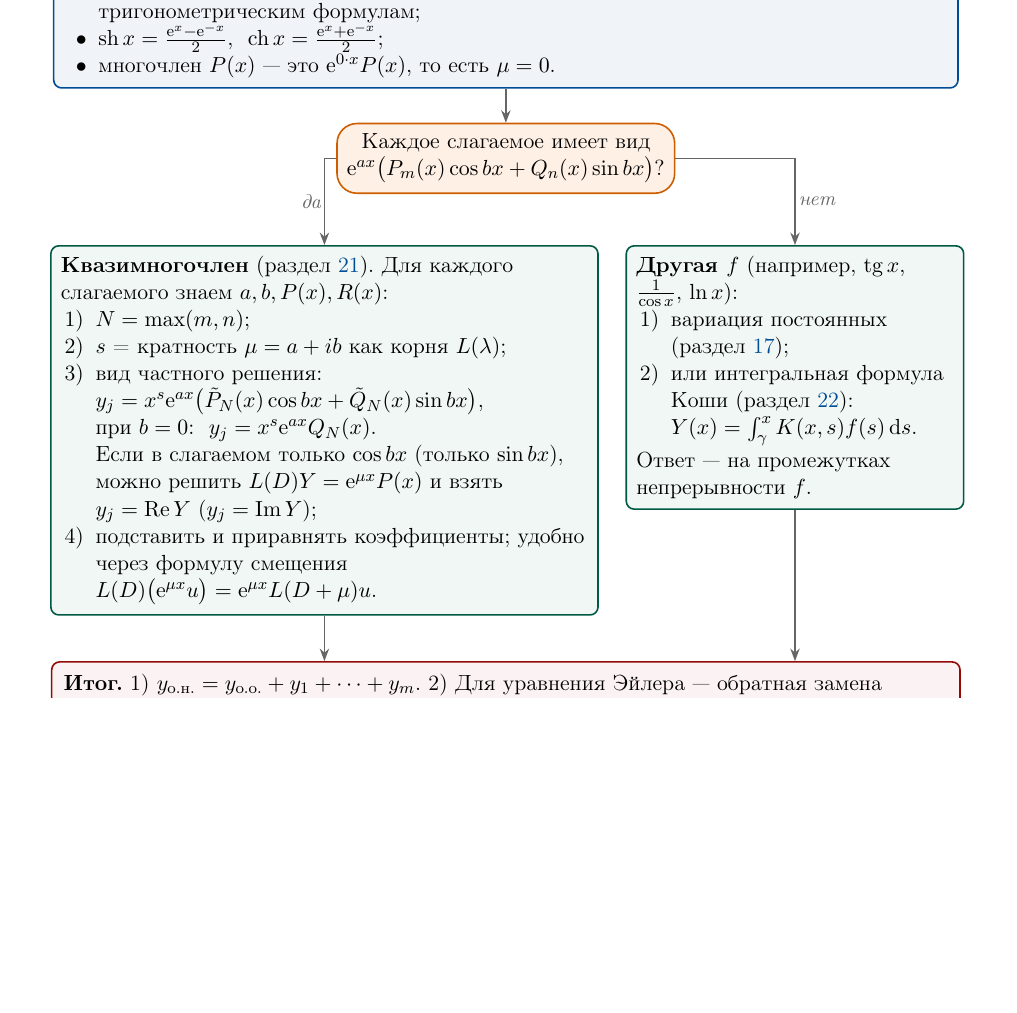
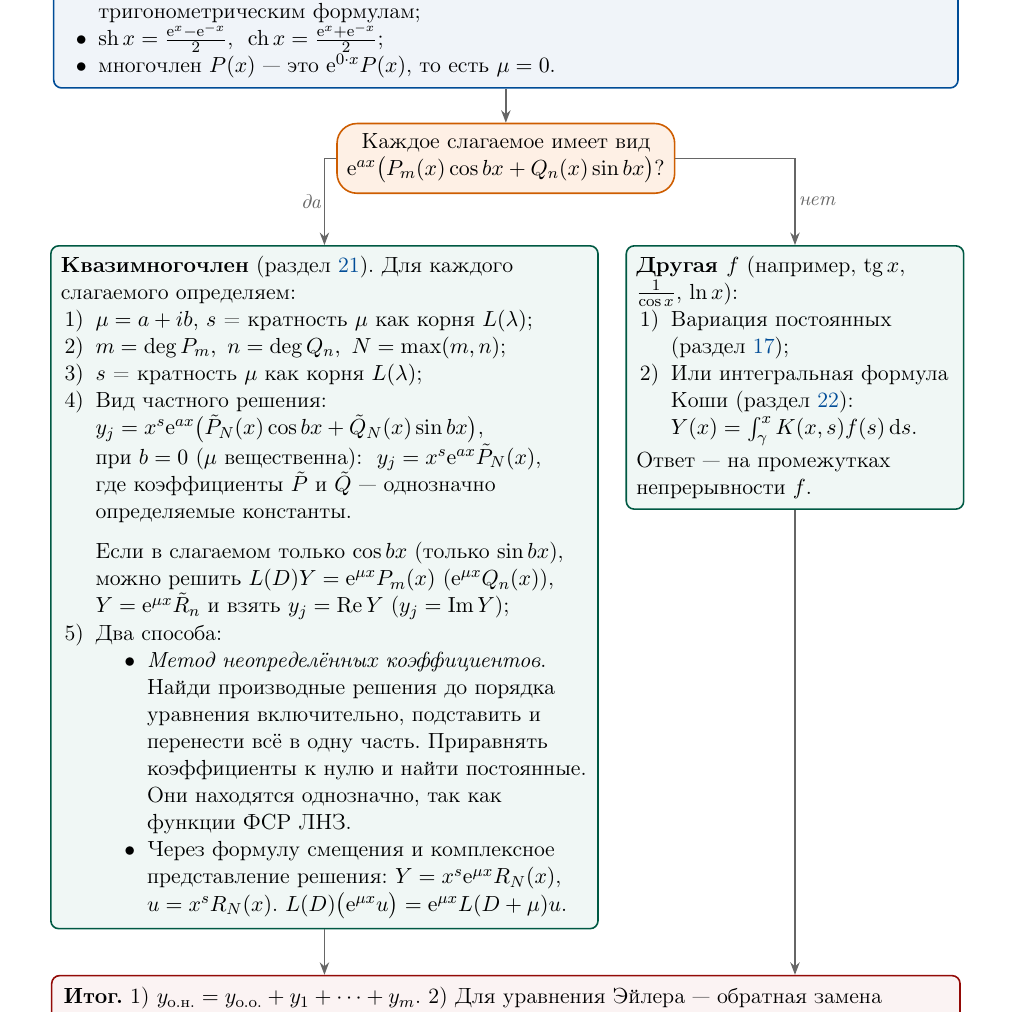
Before and after one commit to alwaysnervous/diffury, a LaTeX document (main.tex): part of page 73 of 75, cut so that both start at the same text, the shorter picture padded with empty space. Compiled offline with pdfLaTeX.

Commit message:
опять правки последнего раздела

```diff
--- a/main.tex
+++ b/main.tex
@@ -4368,22 +4368,30 @@ L(D)Y=f(x)+ig(x)\Rightarrow L(D)\Re Y+iL(D)\Im Y=f(x)+ig(x)\Rightarrow\\[1em]
 
   % --- листья ---
   \node[odeleaf, text width=9.3cm] (A) at ($(-3.2,0 |- q.south)+(0,-0.9)$) {%
-    \textbf{Квазимногочлен} (раздел~\ref{sec:quasi}). Для каждого слагаемого знаем \(a,b,P(x),R(x)\):
+    \textbf{Квазимногочлен} (раздел~\ref{sec:quasi}). Для каждого слагаемого определяем:
     \begin{enumerate}[nosep, leftmargin=1.6em, label=\arabic*)]
-    \item $N=\max(m, n)$;
-    \item $s$ = кратность $\mu=a+ib$ как корня $L(\lambda)$;
-    \item вид частного решения:\\
+    \item \(\mu=a+ib\), $s$ = кратность $\mu$ как корня $L(\lambda)$;
+    \item $m=\deg P_m,\ n=\deg Q_n,\ N=\max(m, n)$;
+    \item $s$ = кратность $\mu$ как корня $L(\lambda)$;
+    \item Вид частного решения:\\
       $y_j=x^s\e^{ax}\bigl(\tilde{P}_N(x)\cos bx+\tilde{Q}_N(x)\sin bx\bigr)$,\\
-      при $b=0$: \ $y_j=x^s\e^{ax}Q_N(x)$.\\
-      Если в слагаемом только $\cos bx$ (только $\sin bx$), можно решить $L(D)Y=\e^{\mu x}P(x)$ и взять $y_j=\Re Y$ ($y_j=\Im Y$);
-    \item подставить и приравнять коэффициенты; удобно через формулу смещения $L(D)\bigl(\e^{\mu x}u\bigr)=\e^{\mu x}L(D+\mu)u$.
+      при $b=0$ (\(\mu\) вещественна): \ $y_j=x^s\e^{ax}\tilde{P}_N(x)$,\\
+      где коэффициенты \(\tilde{P}\) и \(\tilde{Q}\) --- однозначно определяемые константы.\\[0.6em]
+      Если в слагаемом только $\cos bx$ (только $\sin bx$), можно решить $L(D)Y=\e^{\mu x}P_m(x)$ ($\e^{\mu x}Q_n(x)$), \(Y=\e^{\mu x}\tilde{R}_n\) и взять $y_j=\Re Y$ ($y_j=\Im Y$);
+    \item Два способа:
+    \begin{itemize}
+    \item \textit{Метод неопределённых коэффициентов}. Найди производные решения до порядка уравнения включительно, подставить и перенести всё в одну часть. Приравнять коэффициенты к нулю и найти постоянные. Они находятся однозначно, так как функции ФСР ЛНЗ.
+    \item Через формулу смещения и комплексное представление решения:
+    \(Y=x^s\e^{\mu x}R_N(x)\), \(u=x^sR_N(x)\).
+    $L(D)\bigl(\e^{\mu x}u\bigr)=\e^{\mu x}L(D+\mu)u$.
+    \end{itemize}
     \end{enumerate}};
 
   \node[odeleaf, text width=5.6cm] (B) at ($(5.1,0 |- q.south)+(0,-0.9)$) {%
     \textbf{Другая $f$} (например, $\operatorname{tg}x$, $\frac1{\cos x}$, $\ln x$):
     \begin{enumerate}[nosep, leftmargin=1.6em, label=\arabic*)]
-    \item вариация постоянных (раздел~\ref{sec:variation});
-    \item или интегральная формула Коши (раздел~\ref{sec:cauchy}):\\
+    \item Вариация постоянных (раздел~\ref{sec:variation});
+    \item Или интегральная формула Коши (раздел~\ref{sec:cauchy}):\\
       $Y(x)=\int_\gamma^x K(x,s)f(s)\dd s$.
     \end{enumerate}
     \vspace{3pt}
```
Also changed, not shown: main.pdf.
